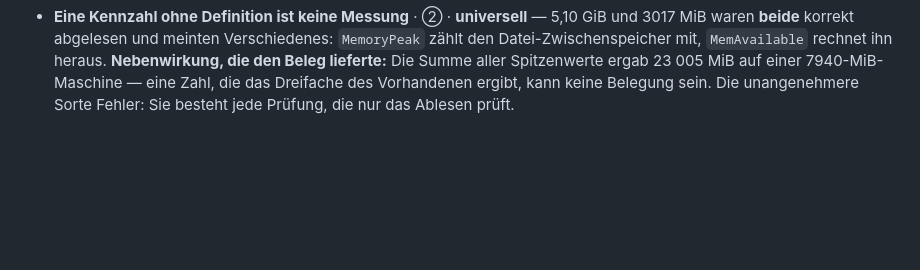
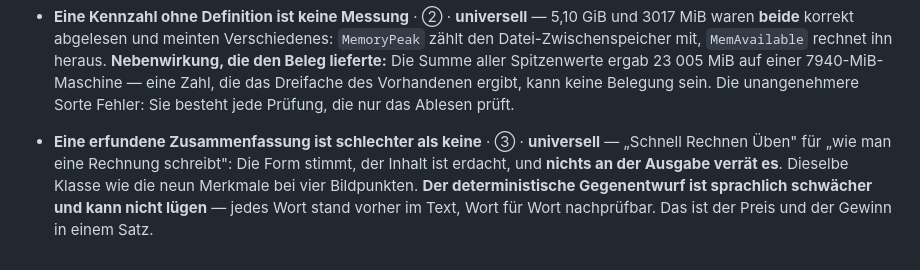
Before and after one commit to falkogorski/claude-telegram-bot, a Markdown page: blaupause-notizen.md, the part around the change. Drawn GitHub-style; blank space fills up the shorter version.

```diff
--- a/blaupause-notizen.md
+++ b/blaupause-notizen.md
@@ -275,3 +275,11 @@ umgesetzt; Ausarbeitung später in eigenem Business-Repo/-Sitzungen):
   eine Zahl, die das Dreifache des Vorhandenen ergibt, kann keine Belegung sein.
   Die unangenehmere Sorte Fehler: Sie besteht jede Prüfung, die nur das Ablesen
   prüft.
+
+- **Eine erfundene Zusammenfassung ist schlechter als keine** · ③ ·
+  **universell** — „Schnell Rechnen Üben" für „wie man eine Rechnung schreibt":
+  Die Form stimmt, der Inhalt ist erdacht, und **nichts an der Ausgabe verrät
+  es**. Dieselbe Klasse wie die neun Merkmale bei vier Bildpunkten. **Der
+  deterministische Gegenentwurf ist sprachlich schwächer und kann nicht lügen** —
+  jedes Wort stand vorher im Text, Wort für Wort nachprüfbar. Das ist der Preis
+  und der Gewinn in einem Satz.
```
Also changed, not shown: docs/entscheidungsvorlagen/kapitel-ueberschriften.md (added, +77 -0 lines).
